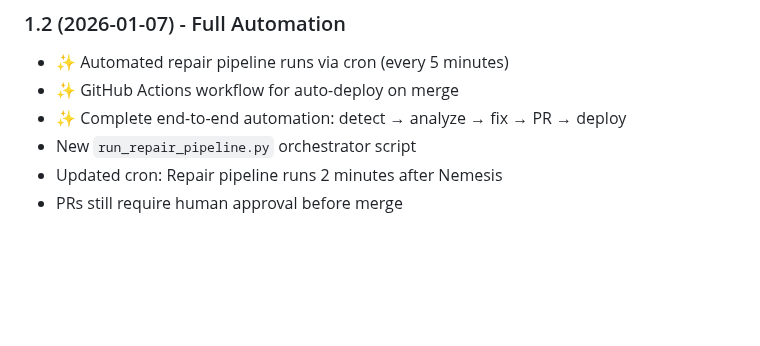
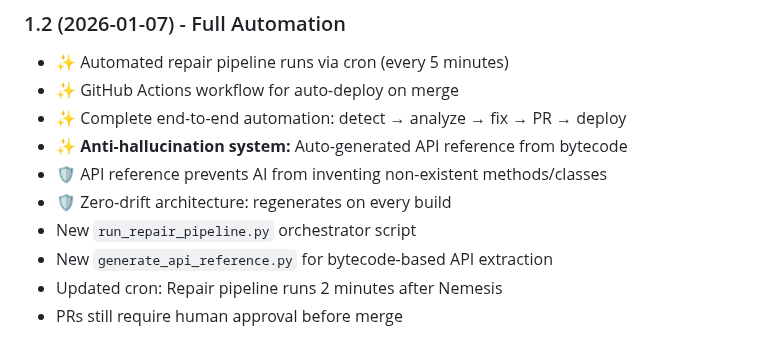
Before and after one commit to BraidFI-AI/watchman-java, a Markdown page: docs/NEMESIS.md, the part around one of its changes. Drawn GitHub-style; blank space fills up the shorter version.

```diff
--- a/docs/NEMESIS.md
+++ b/docs/NEMESIS.md
@@ -779,7 +830,11 @@ python3 scripts/nemesis/fix_applicator.py /data/reports/fix-proposal-*.json --dr
 - ✨ Automated repair pipeline runs via cron (every 5 minutes)
 - ✨ GitHub Actions workflow for auto-deploy on merge
 - ✨ Complete end-to-end automation: detect → analyze → fix → PR → deploy
+- ✨ **Anti-hallucination system:** Auto-generated API reference from bytecode
+- 🛡️ API reference prevents AI from inventing non-existent methods/classes
+- 🛡️ Zero-drift architecture: regenerates on every build
 - New `run_repair_pipeline.py` orchestrator script
+- New `generate_api_reference.py` for bytecode-based API extraction
 - Updated cron: Repair pipeline runs 2 minutes after Nemesis
 - PRs still require human approval before merge
 
```
Also changed, not shown: other parts of docs/NEMESIS.md (+55 -4 lines).
